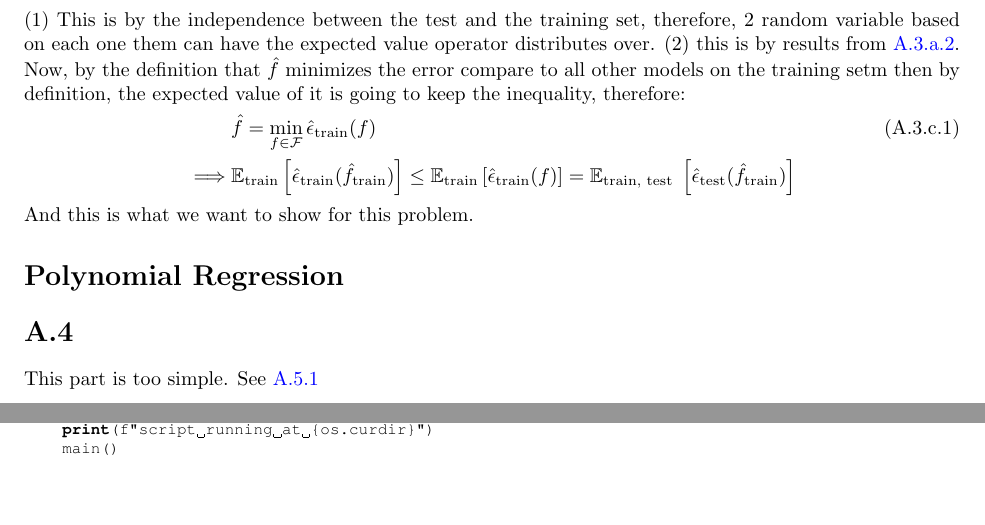
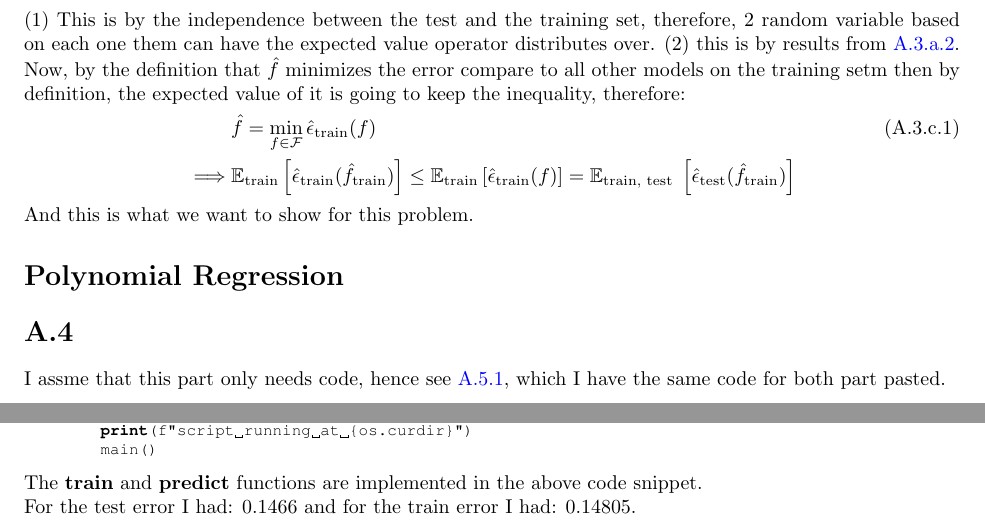
Before and after one commit to iluvjava/CSE-546, a LaTeX problem sheet (HW1/HW1A/hw1A.tex): two parts of pages 4 and 10 of 10, joined at a grey line, cut so that both start at the same text, the shorter picture padded with empty space. Compiled offline with pdfLaTeX.

Commit message:
hw1 finished

```diff
--- a/HW1/HW1A/hw1A.tex
+++ b/HW1/HW1A/hw1A.tex
@@ -270,7 +270,7 @@
         And this is what we want to show for this problem.
 \section*{Polynomial Regression}
     \section*{A.4}
-        This part is too simple. See \hyperref[lst:A.5.1]{A.5.1}
+        I assme that this part only needs code, hence see \hyperref[lst:A.5.1]{A.5.1}, which I have the same code for both part pasted.
     \section*{A.5}
         Code has been implemented. Here is the procedures for fitting the models:
         \begin{enumerate}
@@ -579,6 +585,9 @@ if __name__ == "__main__":
         print(f"script running at {os.curdir}")
         main()
             \end{lstlisting}
+    The \textbf{train} and \textbf{predict} functions are implemented in the above code snippet.
+    \\
+    For the test error I had: 0.1466 and for the train error I had: 0.14805.
 
 
 
```
Also changed, not shown: HW1/HW1A/hw1A.pdf, HW1/HW1B/hw1B.pdf, HW1/HW1B/hw1B.tex (line endings or trailing spaces), HW1/HW1A/hw1A.tex (8 more changed lines). Lines whose indentation alone changed are shown as unchanged.
